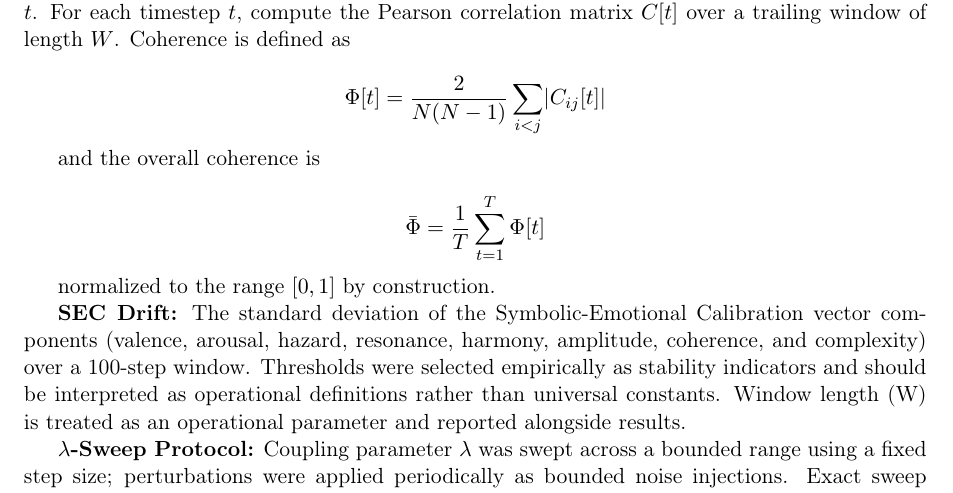
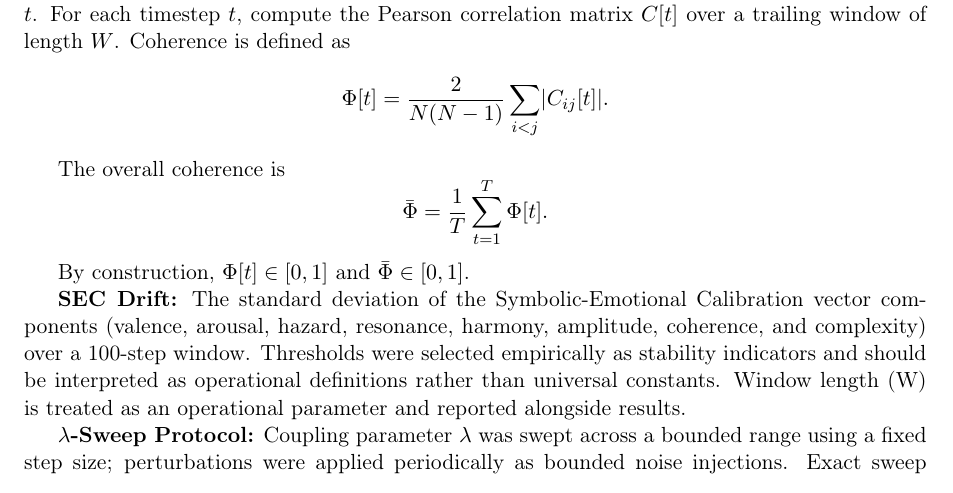
Before and after one commit to jhcragin/SpiralBrain-v3.0-public, a LaTeX paper (ELASTIC_COGNITION_SPIRAL_ARCHITECTURE/manuscript/elastic_cognition_spiral_architecture.tex): part of page 5 of 21, cut so that both start at the same text. Compiled offline with pdfLaTeX.

Commit message:
Corrected Math Error

```diff
--- a/ELASTIC_COGNITION_SPIRAL_ARCHITECTURE/manuscript/elastic_cognition_spiral_architecture.tex
+++ b/ELASTIC_COGNITION_SPIRAL_ARCHITECTURE/manuscript/elastic_cognition_spiral_architecture.tex
@@ -156,18 +156,18 @@ To ensure reproducibility and clarity, we define key metrics and protocols as fo
 Let \( y_i[t] \) denote the scalar output (or fixed projection) of lobe \( i \) at timestep \( t \).
 For each timestep \( t \), compute the Pearson correlation matrix \( C[t] \) over a trailing window of length \( W \).
 Coherence is defined as
-
 \[
-\Phi[t] = \frac{2}{N(N-1)} \sum_{i<j} \lvert C_{ij}[t] \rvert
+\Phi[t] = \frac{2}{N(N-1)} \sum_{i<j} \lvert C_{ij}[t] \rvert .
 \]
 
-and the overall coherence is
-
+The overall coherence is
 \[
-\bar{\Phi} = \frac{1}{T} \sum_{t=1}^{T} \Phi[t]
+\bar{\Phi} = \frac{1}{T} \sum_{t=1}^{T} \Phi[t] .
 \]
 
-normalized to the range \([0,1]\) by construction.
+By construction, \( \Phi[t] \in [0,1] \) and \( \bar{\Phi} \in [0,1] \).
+
+
 
 \textbf{SEC Drift:} The standard deviation of the Symbolic-Emotional Calibration vector components (valence, arousal, hazard, resonance, harmony, amplitude, coherence, and complexity) over a 100-step window. Thresholds were selected empirically as stability indicators and should be interpreted as operational definitions rather than universal constants. Window length (W) is treated as an operational parameter and reported alongside results.
 
```
